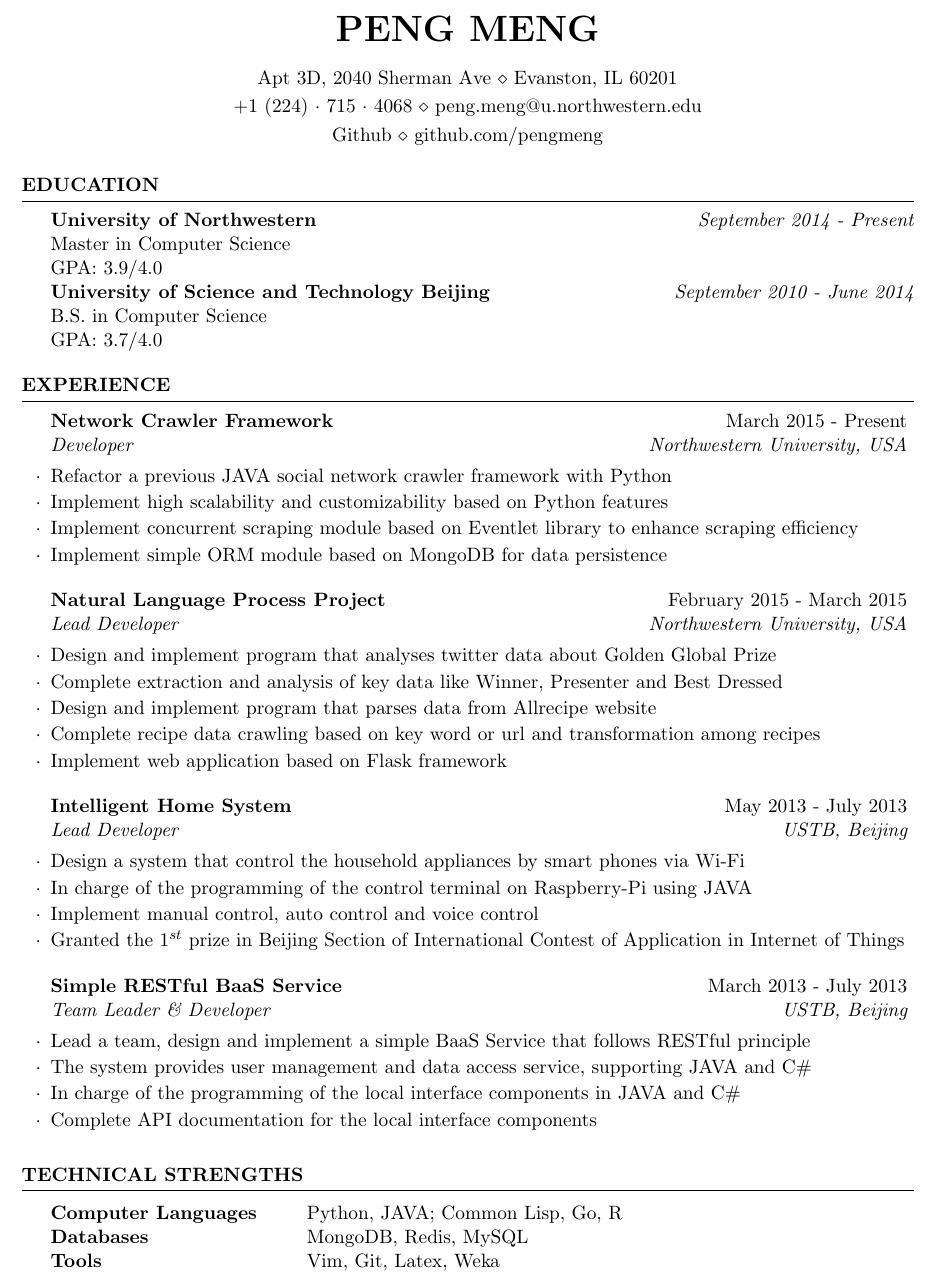
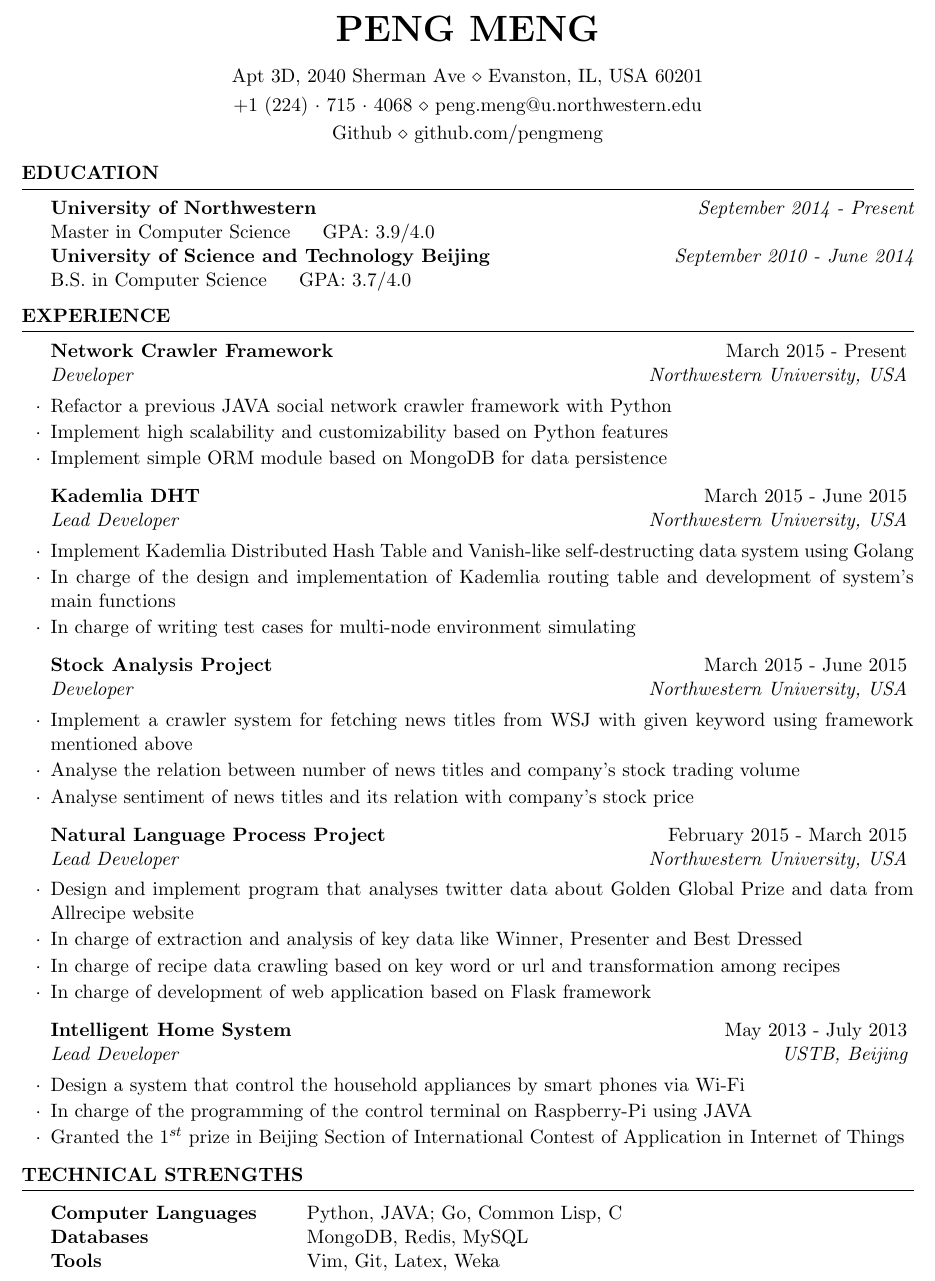
Before and after one commit to pengmeng/resume, a LaTeX CV (resume-en/resume-en.tex, which reads resume-en/resume.cls): part of the page, cut so that both start at the same text. Compiled offline with pdfLaTeX.

Commit message:
update english resume

```diff
--- a/resume-en/resume-en.tex
+++ b/resume-en/resume-en.tex
@@ -25,7 +25,7 @@
 \usepackage[left=0.75in,top=0.6in,right=0.75in,bottom=0.6in]{geometry} % Document margins
 
 \name{Peng Meng} % Your name
-\address{Apt 3D, 2040 Sherman Ave \\ Evanston, IL 60201} % Your address
+\address{Apt 3D, 2040 Sherman Ave \\ Evanston, IL, USA 60201} % Your address
 %\address{123 Pleasant Lane \\ City, State 12345} % Your secondary addess (optional)
 \address{+1~(224)~$\cdot$~715~$\cdot$~4068 \\ peng.meng@u.northwestern.edu} % Your phone number and email
 \address{Github \\ github.com/pengmeng}
@@ -39,10 +39,10 @@
 \begin{rSection}{Education}
 
 {\bf University of Northwestern} \hfill {\em September 2014 - Present} \\
-Master in Computer Science \\
+Master in Computer Science~~~~
 GPA: 3.9/4.0\\
 {\bf University of Science and Technology Beijing} \hfill {\em September 2010 - June 2014} \\
-B.S. in Computer Science \\
+B.S. in Computer Science~~~~
 GPA: 3.7/4.0
 \end{rSection}
 
@@ -55,33 +55,33 @@ GPA: 3.7/4.0
 \begin{rSubsection}{Network Crawler Framework}{March 2015 - Present}{Developer}{Northwestern University, USA}
 \item Refactor a previous JAVA social network crawler framework with Python
 \item Implement high scalability and customizability based on Python features
-\item Implement concurrent scraping module based on Eventlet library to enhance scraping efficiency
 \item Implement simple ORM module based on MongoDB for data persistence
 \end{rSubsection}
 
+\begin{rSubsection}{Kademlia DHT}{March 2015 - June 2015}{Lead Developer}{Northwestern University, USA}
+\item Implement Kademlia Distributed Hash Table and Vanish-like self-destructing data system using Golang
+\item In charge of the design and implementation of Kademlia routing table and development of system's main functions
+\item In charge of writing test cases for multi-node environment simulating
+\end{rSubsection}
+
+\begin{rSubsection}{Stock Analysis Project}{March 2015 - June 2015}{Developer}{Northwestern University, USA}
+\item Implement a crawler system for fetching news titles from WSJ with given keyword using framework mentioned above
+\item Analyse the relation between number of news titles and company's stock trading volume
+\item Analyse sentiment of news titles and its relation with company's stock price
+\end{rSubsection}
 
 \begin{rSubsection}{Natural Language Process Project}{February 2015 - March 2015}{Lead Developer}{Northwestern University, USA}
-\item Design and implement program that analyses twitter data about Golden Global Prize
-\item Complete extraction and analysis of key data like Winner, Presenter and Best Dressed
-\item Design and implement program that parses data from Allrecipe website
-\item Complete recipe data crawling based on key word or url and transformation among recipes
-\item Implement web application based on Flask framework
+\item Design and implement program that analyses twitter data about Golden Global Prize and data from Allrecipe website
+\item In charge of extraction and analysis of key data like Winner, Presenter and Best Dressed
+\item In charge of recipe data crawling based on key word or url and transformation among recipes
+\item In charge of development of web application based on Flask framework
 \end{rSubsection}
 
 
 \begin{rSubsection}{Intelligent Home System}{May 2013 - July 2013}{Lead Developer}{USTB, Beijing}
 \item Design a system that control the household appliances by smart phones via Wi-Fi
 \item In charge of the programming of the control terminal on Raspberry-Pi using JAVA
-\item Implement manual control, auto control and voice control
 \item Granted the $1^{st}$ prize in Beijing Section of International Contest of Application in Internet of Things
-\end{rSubsection}
-
-
-\begin{rSubsection}{Simple RESTful BaaS Service}{March 2013 - July 2013}{Team Leader \& Developer}{USTB, Beijing}
-\item Lead a team, design and implement a simple BaaS Service that follows RESTful principle
-\item The system provides user management and data access service, supporting JAVA and C\#
-\item In charge of the programming of the local interface components in JAVA and C\#
-\item Complete API documentation for the local interface components
 \end{rSubsection}
 
 \end{rSection}
@@ -93,7 +93,7 @@ GPA: 3.7/4.0
 \begin{rSection}{Technical Strengths}
 
 \begin{tabular}{ @{} >{\bfseries}l @{\hspace{6ex}} l }
-Computer Languages & Python, JAVA; Common Lisp, Go, R\\
+Computer Languages & Python, JAVA; Go, Common Lisp, C\\
 Databases & MongoDB, Redis, MySQL \\
 Tools & Vim, Git, Latex, Weka
 \end{tabular}
--- a/resume-en/resume.cls
+++ b/resume-en/resume.cls
@@ -94,7 +94,7 @@
 
 % Defines the rSection environment for the large sections within the CV
 \newenvironment{rSection}[1]{ % 1 input argument - section name
-  \sectionskip
+  %\sectionskip
   \MakeUppercase{\bf #1} % Section title
   \sectionlineskip
   \hrule % Horizontal line
@@ -120,7 +120,7 @@
    \itemsep -0.5em \vspace{-0.5em} % Compress items in list together for aesthetics
   }{
   \end{list}
-  \vspace{0.5em} % Some space after the list of bullet points
+  \vspace{0.1em} % Some space after the list of bullet points
 }
 
 % The below commands define the whitespace after certain things in the document - they can be \smallskip, \medskip or \bigskip
```
